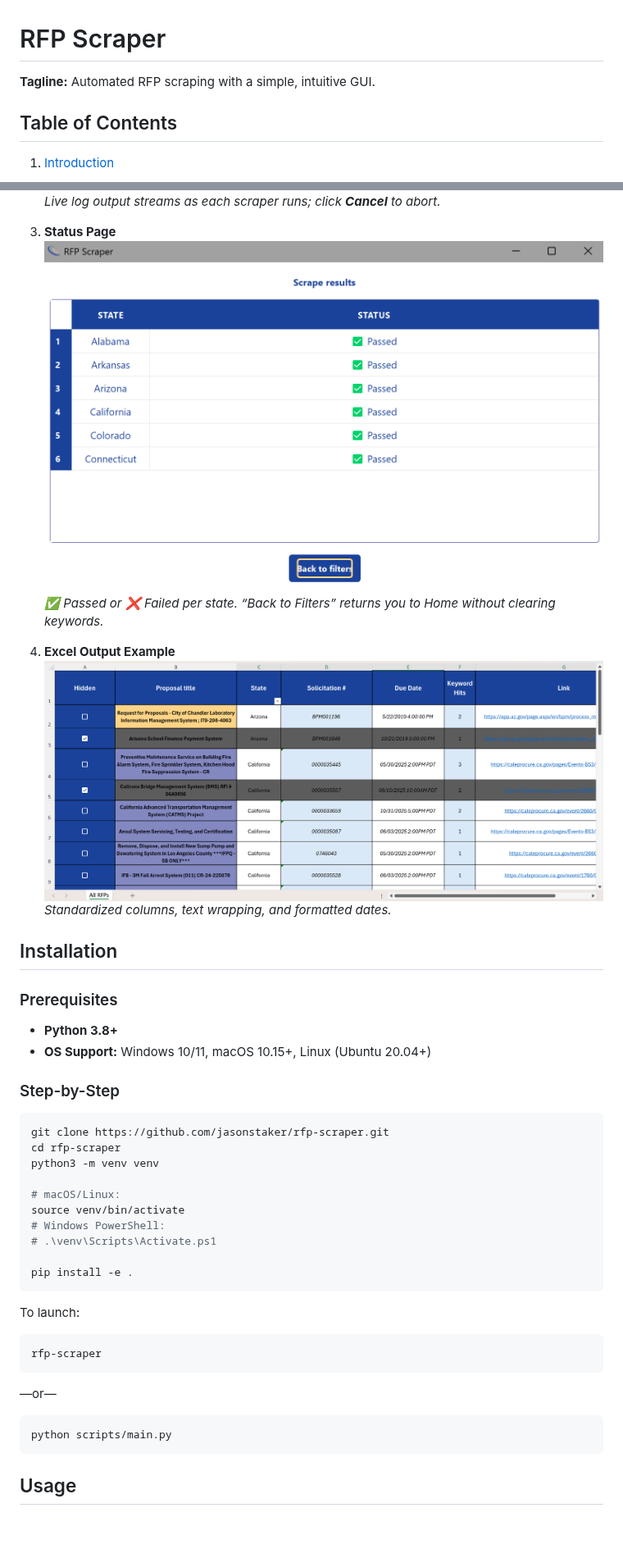
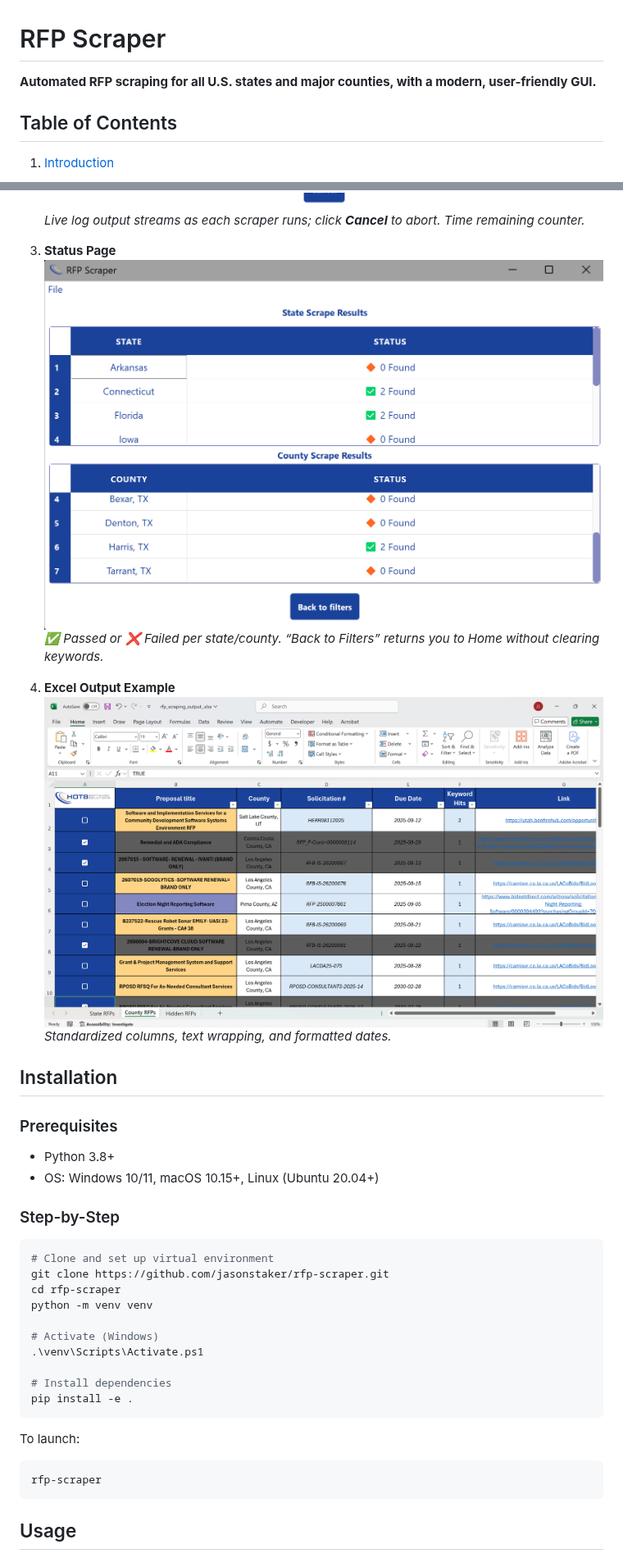
Before and after one commit to jasonstaker/rfp-scraper, a Markdown page: README.md, 2 parts joined by grey strips. Shown at 82% size. Drawn GitHub-style; pictures changed too: assets/screenshots/output_example.png, assets/screenshots/run_page.png, assets/screenshots/status_page.png; blank space fills up the shorter version.

````diff
--- a/README.md
+++ b/README.md
@@ -1,6 +1,6 @@
 # RFP Scraper
 
-**Tagline:** Automated RFP scraping with a simple, intuitive GUI.
+**Automated RFP scraping for all U.S. states and major counties, with a modern, user-friendly GUI.**
 
 ## Table of Contents
 
@@ -68,48 +47,37 @@ RFP Scraper is a cross-platform desktop application that automates fetching curr
 
 2. **Run Page**
    ![Run Page Screenshot](assets/screenshots/run_page.png)
-   *Live log output streams as each scraper runs; click **Cancel** to abort.*
+   *Live log output streams as each scraper runs; click **Cancel** to abort. Time remaining counter.*
 
 3. **Status Page**
    ![Status Page Screenshot](assets/screenshots/status_page.png)
-   *✅ Passed or ❌ Failed per state. “Back to Filters” returns you to Home without clearing keywords.*
+   *✅ Passed or ❌ Failed per state/county. “Back to Filters” returns you to Home without clearing keywords.*
 
 4. **Excel Output Example**
    ![Output Example Screenshot](assets/screenshots/output_example.png)
    *Standardized columns, text wrapping, and formatted dates.*
 
 ## Installation
-
 ### Prerequisites
-
-* **Python 3.8+**
-* **OS Support:** Windows 10/11, macOS 10.15+, Linux (Ubuntu 20.04+)
+- Python 3.8+
+- OS: Windows 10/11, macOS 10.15+, Linux (Ubuntu 20.04+)
 
 ### Step-by-Step
-
-```bash
+```powershell
+# Clone and set up virtual environment
 git clone https://github.com/jasonstaker/rfp-scraper.git
 cd rfp-scraper
-python3 -m venv venv
+python -m venv venv
 
-# macOS/Linux:
-source venv/bin/activate
-# Windows PowerShell:
-# .\venv\Scripts\Activate.ps1
+# Activate (Windows)
+.\venv\Scripts\Activate.ps1
 
+# Install dependencies
 pip install -e .
 ```
-
 To launch:
-
-```bash
+```powershell
 rfp-scraper
 ```
 
-—or—
-
-```bash
-python scripts/main.py
-```
-
 ## Usage
````
Also changed, not shown: other parts of README.md (+59 -129 lines), assets/screenshots/home_page.png.
